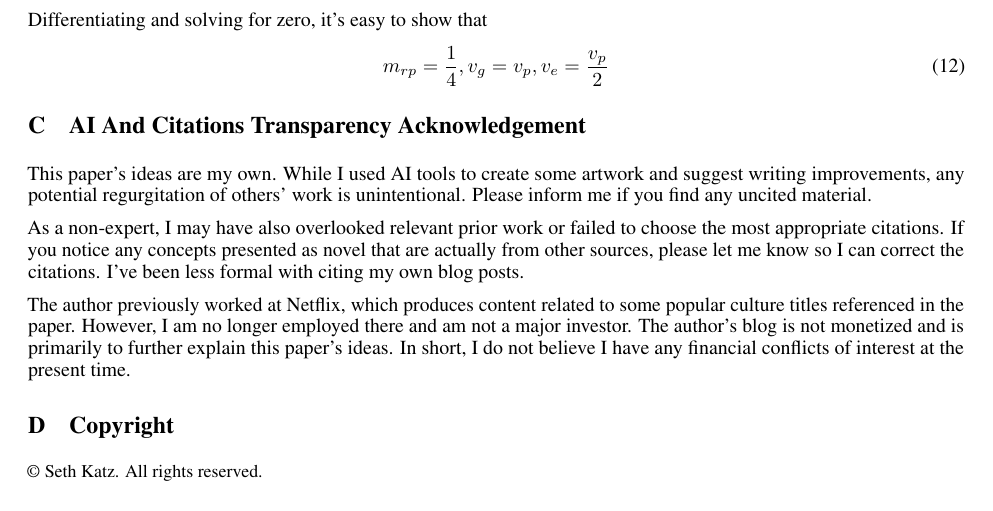
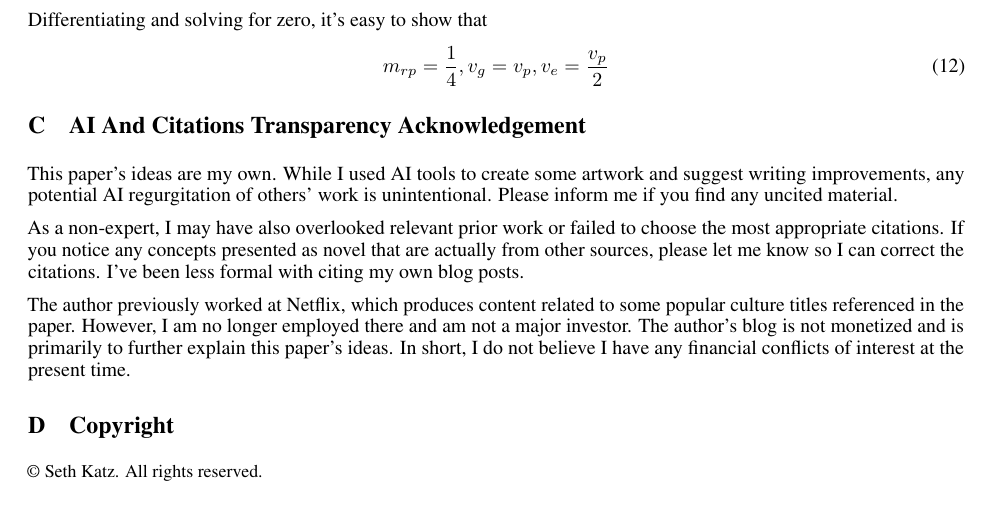
Before and after one commit to katzseth22202/Balloon-Pulse-Propulsion, a LaTeX paper (templateArxiv.tex): part of page 28 of 31, cut so that both start at the same text. Compiled offline with pdfLaTeX.

Commit message:
Updates from Overleaf

```diff
--- a/templateArxiv.tex
+++ b/templateArxiv.tex
@@ -732,7 +732,7 @@ Differentiating and solving for zero, it's easy to show that
  \end{equation}
 
  \section{AI And Citations Transparency Acknowledgement}
- This paper's ideas are my own. While I used AI tools to create some artwork and suggest writing improvements, any potential regurgitation of others' work is unintentional. Please inform me if you find any uncited material.
+ This paper's ideas are my own. While I used AI tools to create some artwork and suggest writing improvements, any potential AI regurgitation of others' work is unintentional. Please inform me if you find any uncited material.
 
 As a non-expert, I may have also overlooked relevant prior work or failed to choose the most appropriate citations. If you notice any concepts presented as novel that are actually from other sources, please let me know so I can correct the citations. I've been less formal with citing my own blog posts.
 
```
